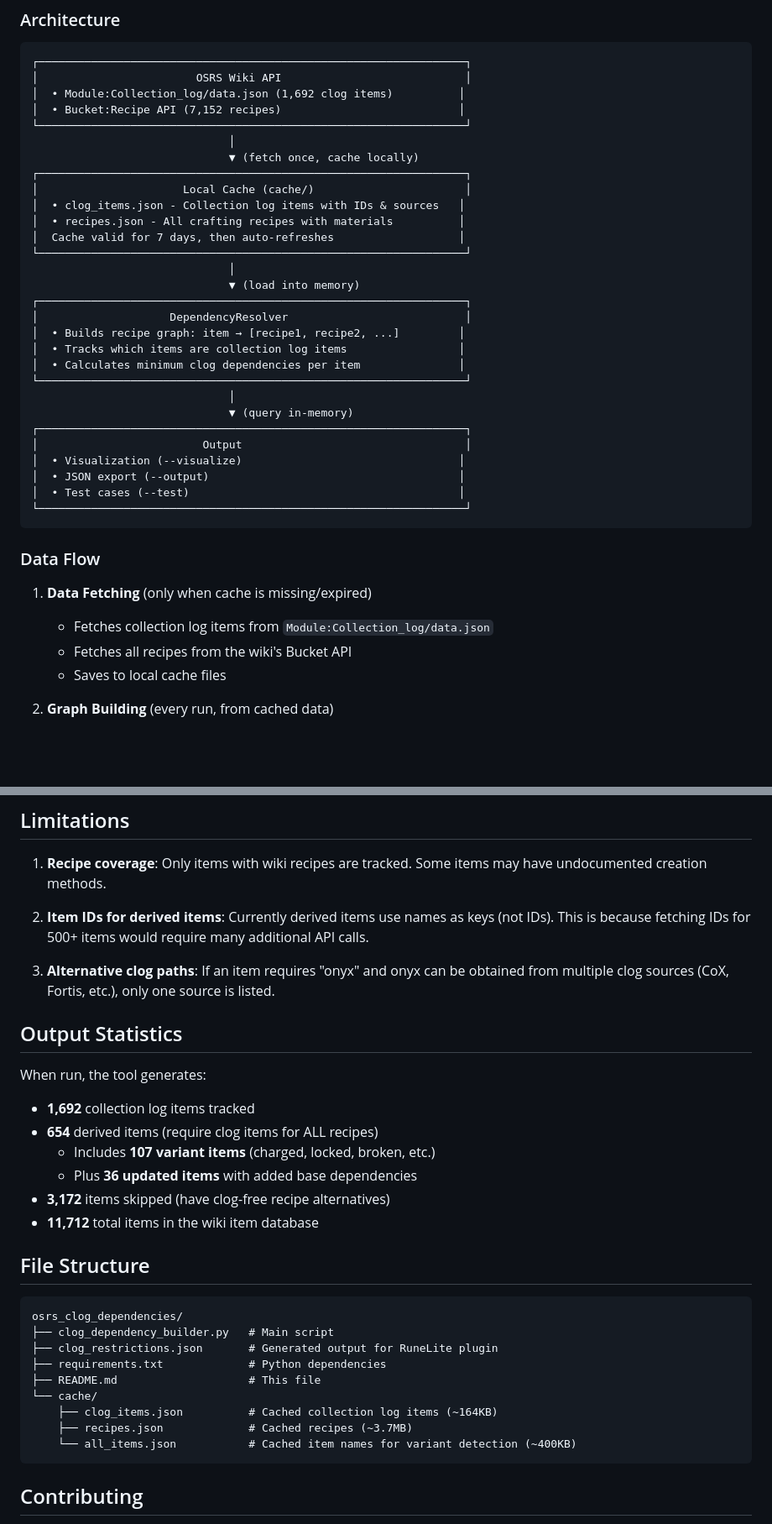
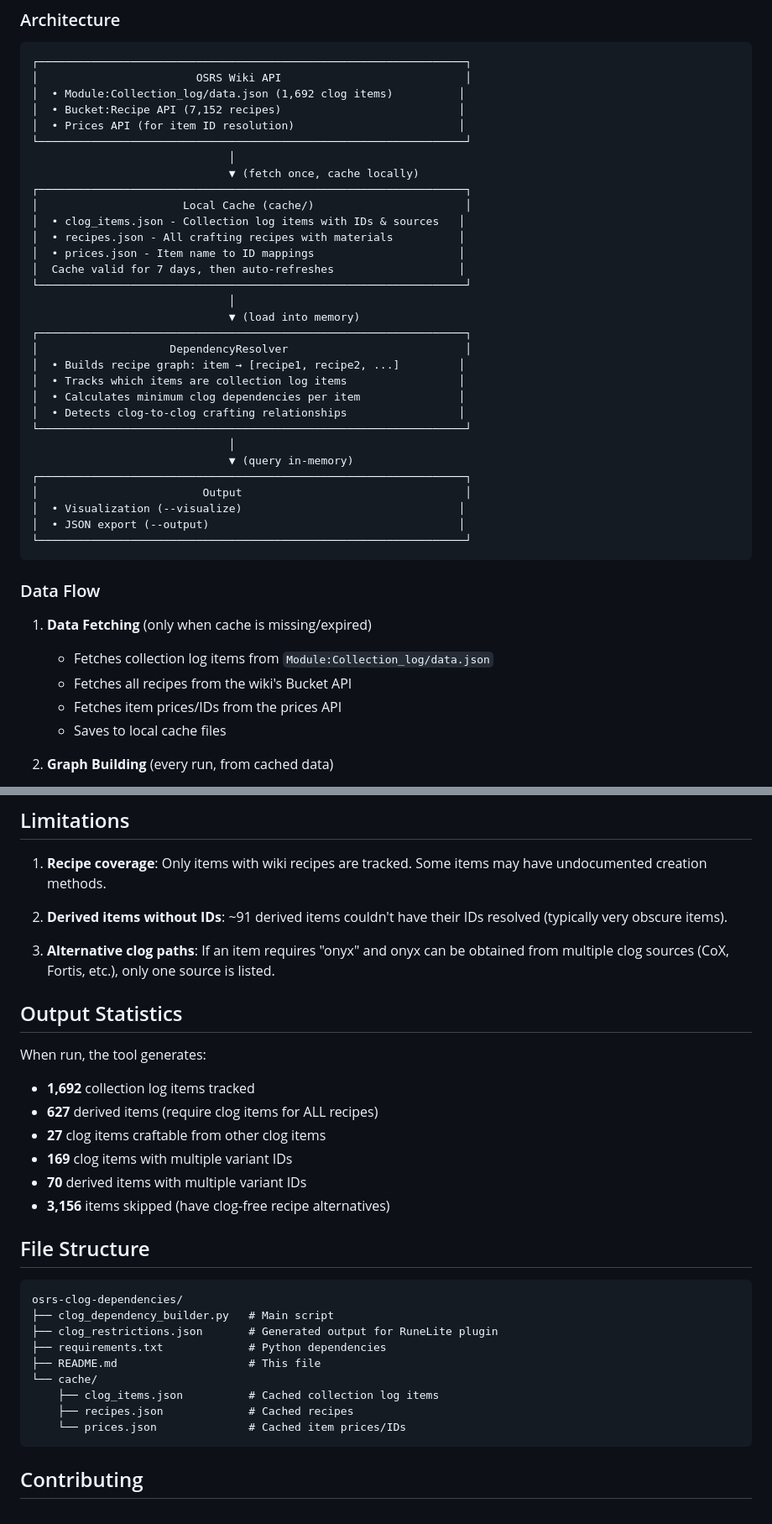
Before and after one commit to mozjay/osrs-clog-dependencies, a Markdown page: README.md, 2 parts joined by grey strips. Shown at 84% size. GitHub-like rendering; blank space fills up the shorter version.

````diff
--- a/README.md
+++ b/README.md
@@ -91,6 +91,7 @@ MINIMUM CLOG DEPENDENCIES (4 items):
 │                        OSRS Wiki API                            │
 │  • Module:Collection_log/data.json (1,692 clog items)          │
 │  • Bucket:Recipe API (7,152 recipes)                           │
+│  • Prices API (for item ID resolution)                         │
 └─────────────────────────────────────────────────────────────────┘
                               │
                               ▼ (fetch once, cache locally)
@@ -98,6 +99,7 @@ MINIMUM CLOG DEPENDENCIES (4 items):
 │                      Local Cache (cache/)                       │
 │  • clog_items.json - Collection log items with IDs & sources   │
 │  • recipes.json - All crafting recipes with materials          │
+│  • prices.json - Item name to ID mappings                      │
 │  Cache valid for 7 days, then auto-refreshes                   │
 └─────────────────────────────────────────────────────────────────┘
                               │
@@ -107,6 +109,7 @@ MINIMUM CLOG DEPENDENCIES (4 items):
 │  • Builds recipe graph: item → [recipe1, recipe2, ...]         │
 │  • Tracks which items are collection log items                 │
 │  • Calculates minimum clog dependencies per item               │
+│  • Detects clog-to-clog crafting relationships                 │
 └─────────────────────────────────────────────────────────────────┘
                               │
                               ▼ (query in-memory)
@@ -114,7 +117,6 @@ MINIMUM CLOG DEPENDENCIES (4 items):
 │                         Output                                  │
 │  • Visualization (--visualize)                                 │
 │  • JSON export (--output)                                      │
-│  • Test cases (--test)                                         │
 └─────────────────────────────────────────────────────────────────┘
 ```
 
@@ -123,6 +125,7 @@ MINIMUM CLOG DEPENDENCIES (4 items):
 1. **Data Fetching** (only when cache is missing/expired)
    - Fetches collection log items from `Module:Collection_log/data.json`
    - Fetches all recipes from the wiki's Bucket API
+   - Fetches item prices/IDs from the prices API
    - Saves to local cache files
 
 2. **Graph Building** (every run, from cached data)
@@ -258,7 +300,7 @@ All data comes from the [OSRS Wiki](https://oldschool.runescape.wiki/):
 
 1. **Recipe coverage**: Only items with wiki recipes are tracked. Some items may have undocumented creation methods.
 
-2. **Item IDs for derived items**: Currently derived items use names as keys (not IDs). This is because fetching IDs for 500+ items would require many additional API calls.
+2. **Derived items without IDs**: ~91 derived items couldn't have their IDs resolved (typically very obscure items).
 
 3. **Alternative clog paths**: If an item requires "onyx" and onyx can be obtained from multiple clog sources (CoX, Fortis, etc.), only one source is listed.
 
@@ -267,24 +309,24 @@ All data comes from the [OSRS Wiki](https://oldschool.runescape.wiki/):
 When run, the tool generates:
 
 - **1,692** collection log items tracked
-- **654** derived items (require clog items for ALL recipes)
-  - Includes **107 variant items** (charged, locked, broken, etc.)
-  - Plus **36 updated items** with added base dependencies
-- **3,172** items skipped (have clog-free recipe alternatives)
-- **11,712** total items in the wiki item database
+- **627** derived items (require clog items for ALL recipes)
+- **27** clog items craftable from other clog items
+- **169** clog items with multiple variant IDs
+- **70** derived items with multiple variant IDs
+- **3,156** items skipped (have clog-free recipe alternatives)
 
 ## File Structure
 
 ```
-osrs_clog_dependencies/
+osrs-clog-dependencies/
 ├── clog_dependency_builder.py   # Main script
 ├── clog_restrictions.json       # Generated output for RuneLite plugin
 ├── requirements.txt             # Python dependencies
 ├── README.md                    # This file
 └── cache/
-    ├── clog_items.json          # Cached collection log items (~164KB)
-    ├── recipes.json             # Cached recipes (~3.7MB)
-    └── all_items.json           # Cached item names for variant detection (~400KB)
+    ├── clog_items.json          # Cached collection log items
+    ├── recipes.json             # Cached recipes
+    └── prices.json              # Cached item prices/IDs
 ```
 
 ## Contributing
````
Also changed, not shown: other parts of README.md (+52 -13 lines).
